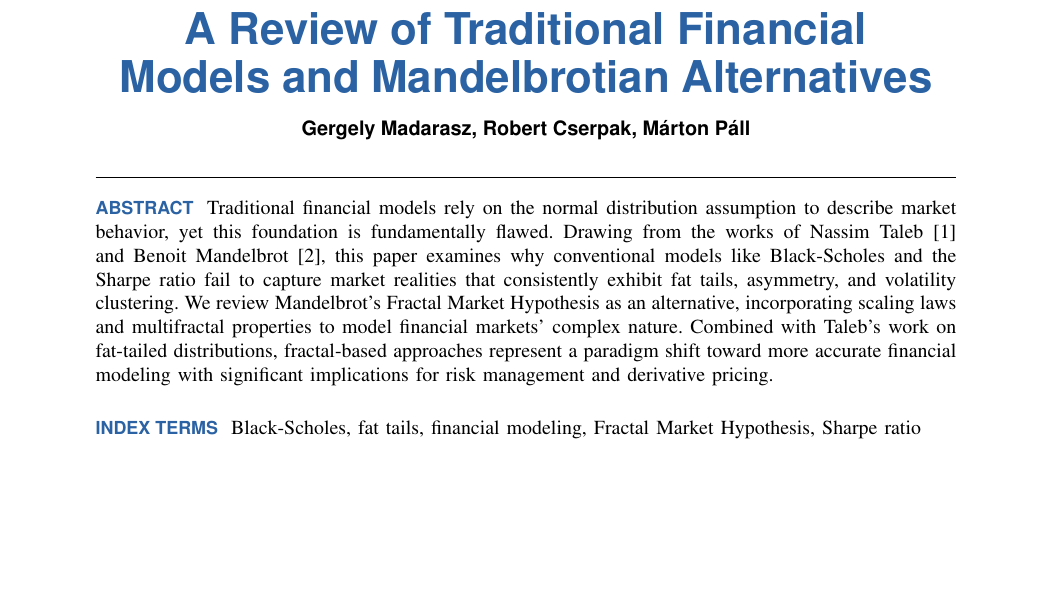
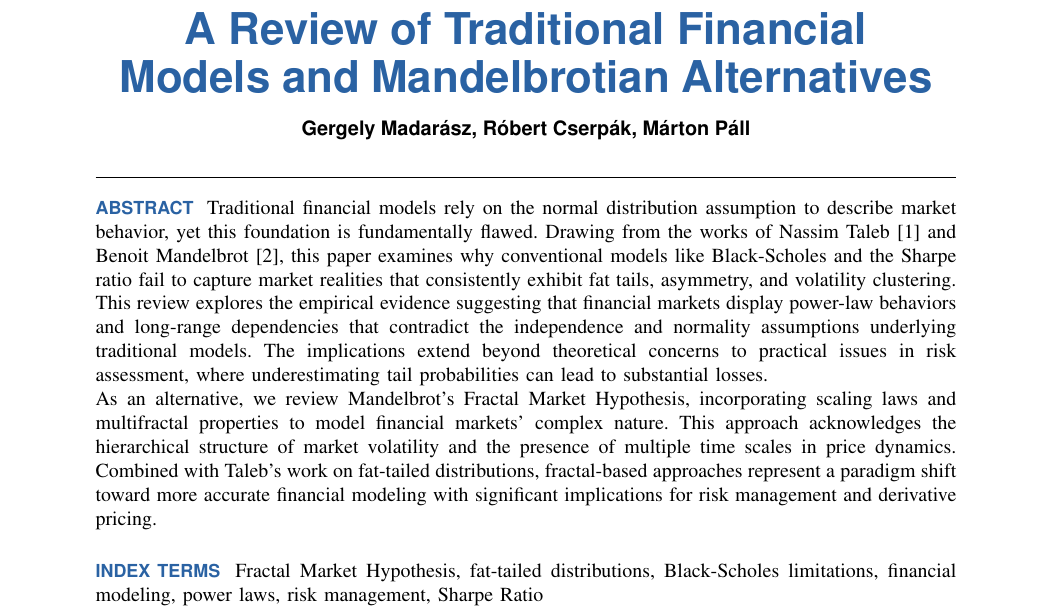
Before and after one commit to CserpakRobert/psychic-potato, a LaTeX paper (tj-template-s1.tex): part of page 1 of 8, cut so that both start at the same text, the shorter picture padded with empty space. Compiled offline with pdfLaTeX.

Commit message:
fix: names + longer abstract

```diff
--- a/tj-template-s1.tex
+++ b/tj-template-s1.tex
@@ -32,19 +32,22 @@
 
 \title{A Review of Traditional Financial Models and Mandelbrotian Alternatives}
 
-\author{Gergely Madarasz, Robert Cserpak, Márton Páll}
-
+\author{Gergely Madarász, Róbert Cserpák, Márton Páll}
 
 
 \begin{abstract}
 Traditional financial models rely on the normal distribution assumption to describe market behavior, yet this foundation is fundamentally flawed.
 Drawing from the works of Nassim Taleb\cite{taleb2025} and Benoit Mandelbrot\cite{mandelbrot2004}, this paper examines why conventional models like Black-Scholes and the Sharpe ratio fail to capture market realities that consistently exhibit fat tails, asymmetry, and volatility clustering.
-We review Mandelbrot's Fractal Market Hypothesis as an alternative, incorporating scaling laws and multifractal properties to model financial markets' complex nature.
+
+This review explores the empirical evidence suggesting that financial markets display power-law behaviors and long-range dependencies that contradict the independence and normality assumptions underlying traditional models.
+The implications extend beyond theoretical concerns to practical issues in risk assessment, where underestimating tail probabilities can lead to substantial losses.
+
+As an alternative, we review Mandelbrot's Fractal Market Hypothesis, incorporating scaling laws and multifractal properties to model financial markets' complex nature. This approach acknowledges the hierarchical structure of market volatility and the presence of multiple time scales in price dynamics.
 Combined with Taleb's work on fat-tailed distributions, fractal-based approaches represent a paradigm shift toward more accurate financial modeling with significant implications for risk management and derivative pricing.
 \end{abstract}
 
 \begin{IEEEkeywords}
-Black-Scholes, fat tails, financial modeling, Fractal Market Hypothesis, Sharpe ratio
+Fractal Market Hypothesis, fat-tailed distributions, Black-Scholes limitations, financial modeling, power laws, risk management, Sharpe Ratio
 \end{IEEEkeywords}
 
 %\IEEEspecialpapernotice{(Invited Paper)}
```
